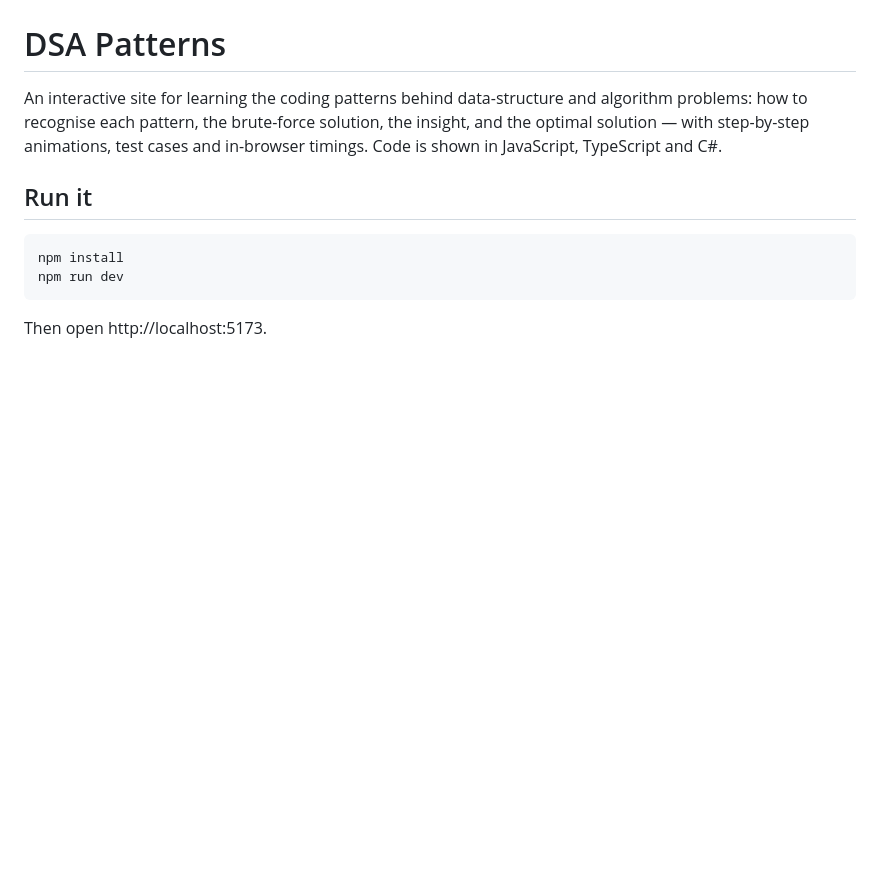
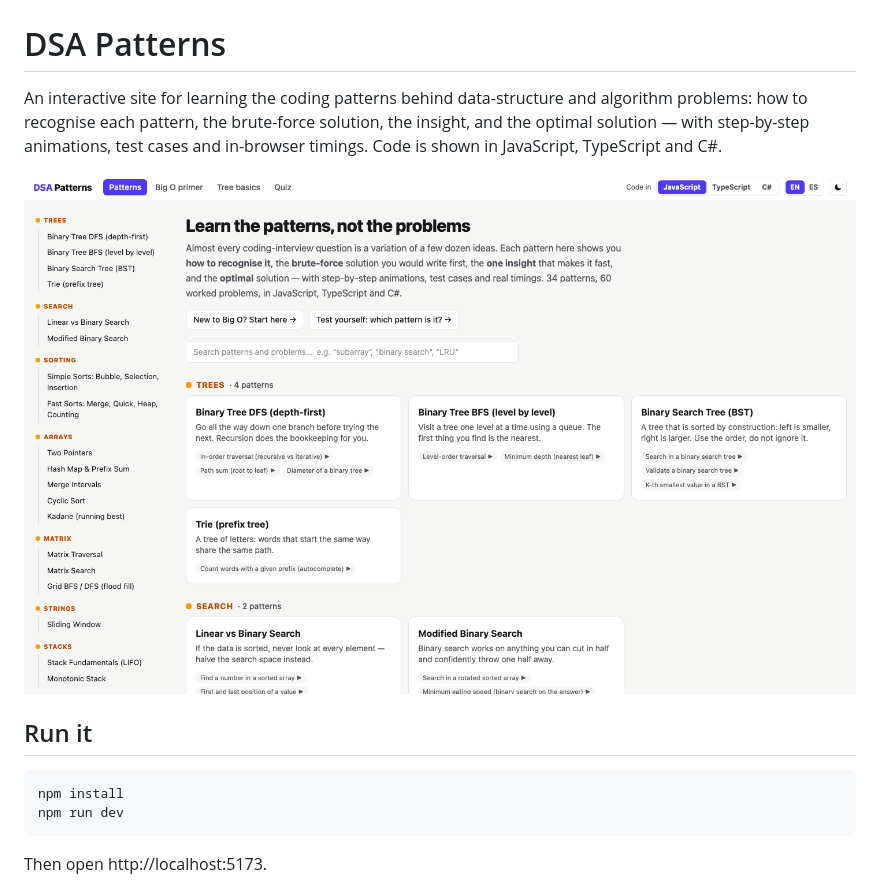
Before and after one commit to jharteaga/dsa-coding-patterns, a Markdown page: README.md, the part around the change. GitHub-like rendering; pictures changed too: docs/preview.png (added); blank space fills up the shorter version.

Commit message:
Add preview screenshot to README
Co-Authored-By: Claude Sonnet 5.5 <noreply@anthropic.com>

```diff
--- a/README.md
+++ b/README.md
@@ -4,6 +4,8 @@ An interactive site for learning the coding patterns behind data-structure and a
 how to recognise each pattern, the brute-force solution, the insight, and the optimal solution —
 with step-by-step animations, test cases and in-browser timings. Code is shown in JavaScript,
 TypeScript and C#.
+
+![DSA Patterns preview](docs/preview.png)
 
 ## Run it
 
```
